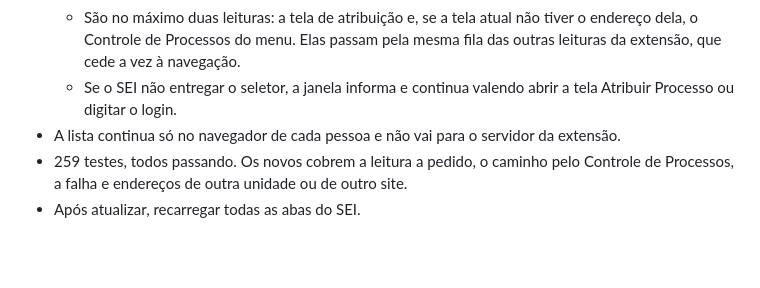
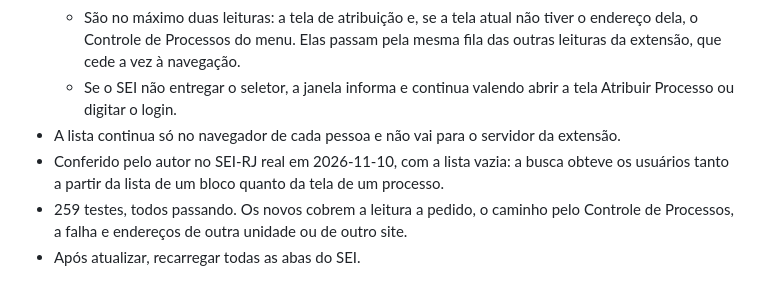
Before and after one commit to flaviokosta79/sei-organizador, a Markdown page: CHANGELOG.md, the part around the change. Drawn GitHub-style; blank space fills up the shorter version.

```diff
--- a/CHANGELOG.md
+++ b/CHANGELOG.md
@@ -10,6 +10,7 @@
   - São no máximo duas leituras: a tela de atribuição e, se a tela atual não tiver o endereço dela, o Controle de Processos do menu. Elas passam pela mesma fila das outras leituras da extensão, que cede a vez à navegação.
   - Se o SEI não entregar o seletor, a janela informa e continua valendo abrir a tela Atribuir Processo ou digitar o login.
 - A lista continua só no navegador de cada pessoa e não vai para o servidor da extensão.
+- Conferido pelo autor no SEI-RJ real em 2026-11-10, com a lista vazia: a busca obteve os usuários tanto a partir da lista de um bloco quanto da tela de um processo.
 - 259 testes, todos passando. Os novos cobrem a leitura a pedido, o caminho pelo Controle de Processos, a falha e endereços de outra unidade ou de outro site.
 - Após atualizar, recarregar todas as abas do SEI.
 
```
Also changed, not shown: README.md (+1 -1 lines).
